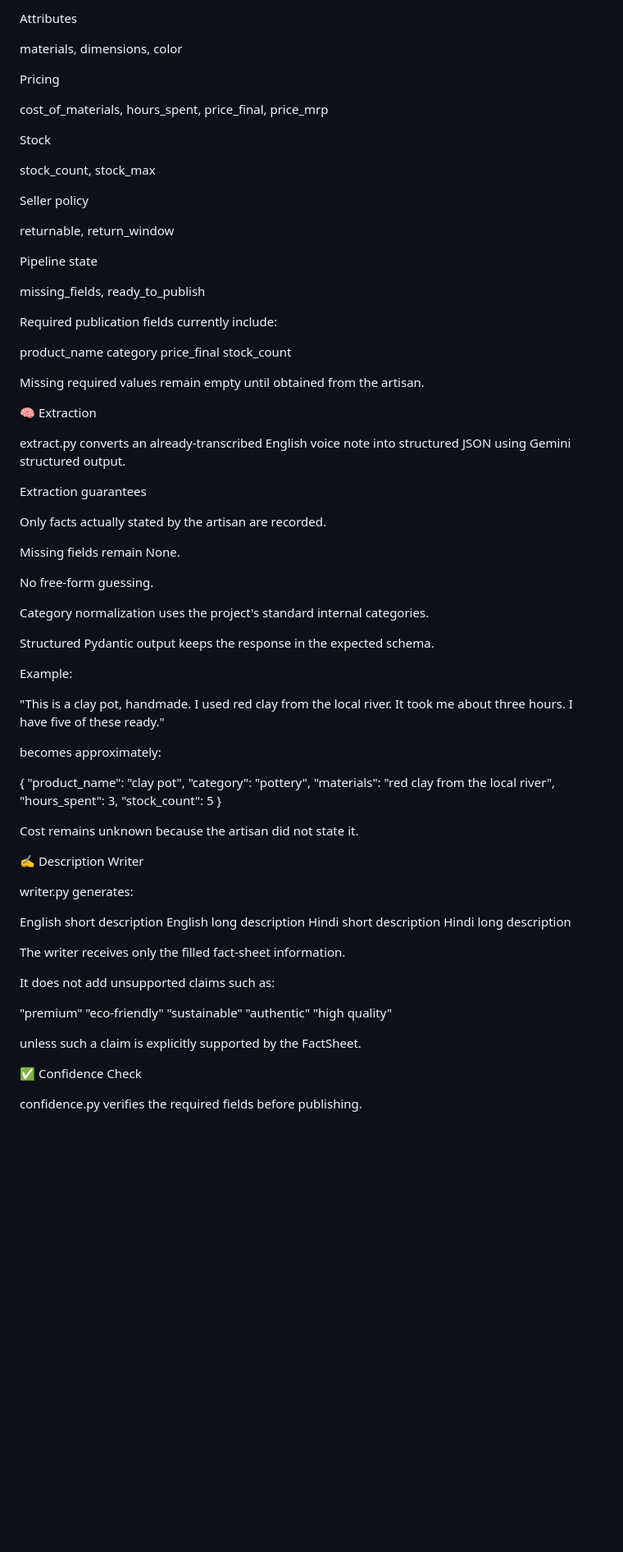
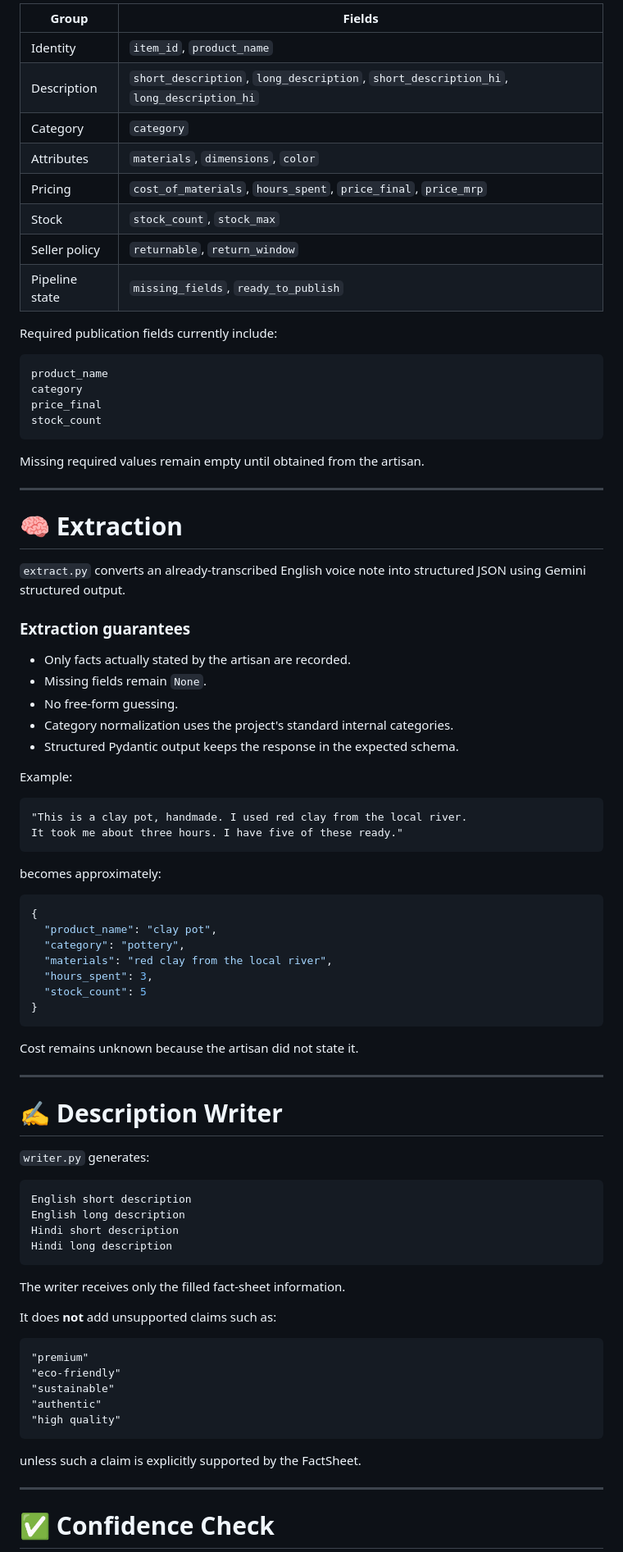
Before and after one commit to gxlactuss/SIH-090-Project-Ctrl-Alt-Delete, a Markdown page: README.md, the part around one of its changes. Shown at 82% size. Drawn GitHub-style; blank space fills up the shorter version.

Commit message:
Update factsheet README ownership

````diff
--- a/README.md
+++ b/README.md
@@ -92,55 +86,49 @@ category
-Attributes
-
-materials, dimensions, color
-
-Pricing
-
-cost_of_materials, hours_spent, price_final, price_mrp
-
-Stock
-
-stock_count, stock_max
-
-Seller policy
-
-returnable, return_window
-
-Pipeline state
-
-missing_fields, ready_to_publish
+| Group | Fields |
+|---|---|
+| Identity | `item_id`, `product_name` |
+| Description | `short_description`, `long_description`, `short_description_hi`, `long_description_hi` |
+| Category | `category` |
+| Attributes | `materials`, `dimensions`, `color` |
+| Pricing | `cost_of_materials`, `hours_spent`, `price_final`, `price_mrp` |
+| Stock | `stock_count`, `stock_max` |
+| Seller policy | `returnable`, `return_window` |
+| Pipeline state | `missing_fields`, `ready_to_publish` |
 
 Required publication fields currently include:
 
+```text
 product_name
 category
 price_final
 stock_count
+```
 
 Missing required values remain empty until obtained from the artisan.
 
-🧠 Extraction
+---
 
-extract.py converts an already-transcribed English voice note into structured JSON using Gemini structured output.
+# 🧠 Extraction
 
-Extraction guarantees
+`extract.py` converts an already-transcribed English voice note into structured JSON using Gemini structured output.
 
-Only facts actually stated by the artisan are recorded.
+### Extraction guarantees
 
-Missing fields remain None.
-
-No free-form guessing.
-
-Category normalization uses the project's standard internal categories.
-
-Structured Pydantic output keeps the response in the expected schema.
+- Only facts actually stated by the artisan are recorded.
+- Missing fields remain `None`.
+- No free-form guessing.
+- Category normalization uses the project's standard internal categories.
+- Structured Pydantic output keeps the response in the expected schema.
 
 Example:
 
+```text
 "This is a clay pot, handmade. I used red clay from the local river.
 It took me about three hours. I have five of these ready."
+```
 
 becomes approximately:
 
+```json
 {
   "product_name": "clay pot",
   "category": "pottery",
@@ -148,31 +136,38 @@ becomes approximately:
   "hours_spent": 3,
   "stock_count": 5
 }
+```
 
 Cost remains unknown because the artisan did not state it.
 
-✍️ Description Writer
+---
 
-writer.py generates:
+# ✍️ Description Writer
 
+`writer.py` generates:
+
+```text
 English short description
 English long description
 Hindi short description
 Hindi long description
+```
 
 The writer receives only the filled fact-sheet information.
 
-It does not add unsupported claims such as:
+It does **not** add unsupported claims such as:
 
+```text
 "premium"
 "eco-friendly"
 "sustainable"
 "authentic"
 "high quality"
+```
 
 unless such a claim is explicitly supported by the FactSheet.
 
-✅ Confidence Check
+---
 
-confidence.py verifies the required fields before publishing.
+# ✅ Confidence Check
 
````
Also changed, not shown: other parts of README.md (+168 -182 lines).
